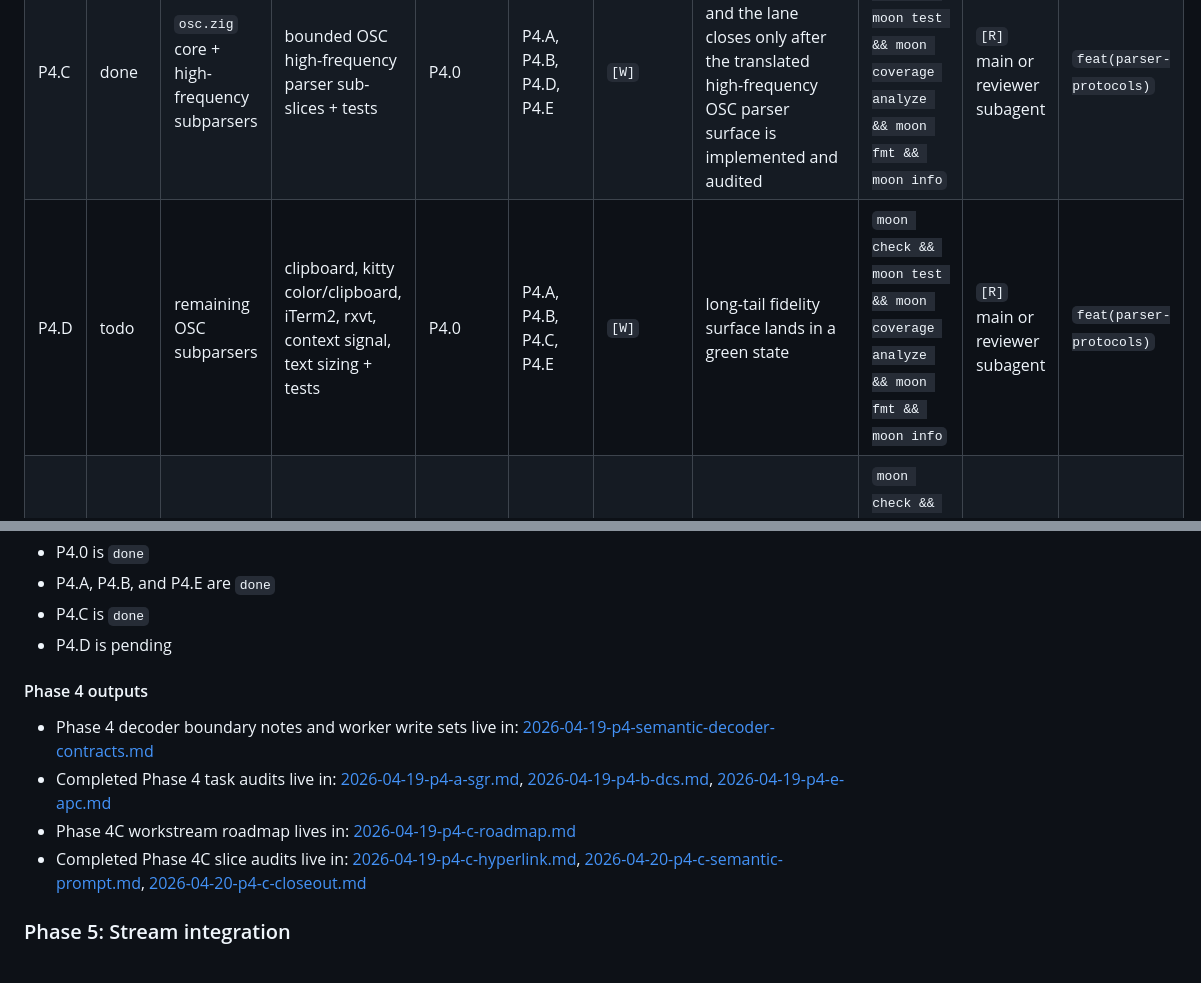
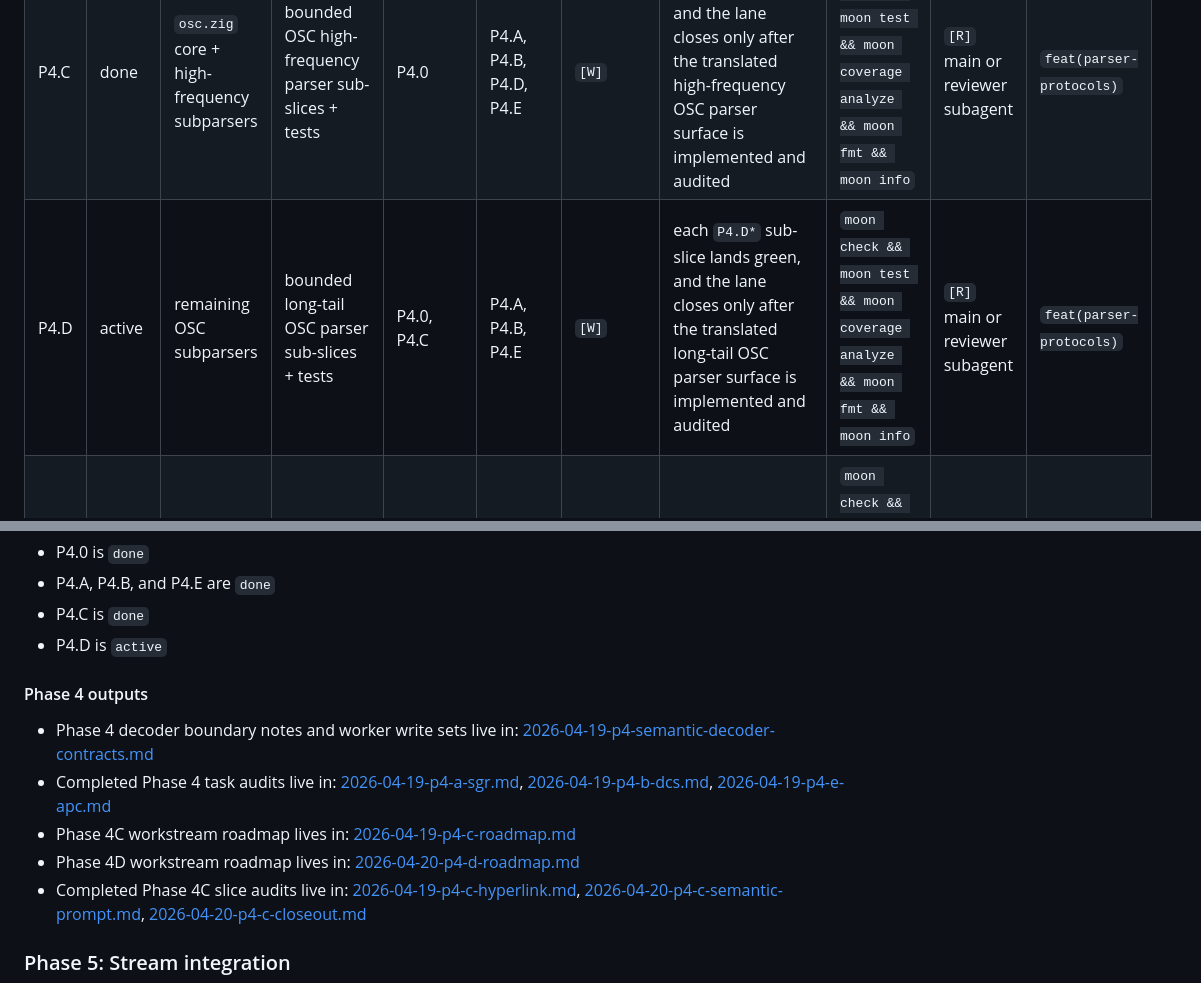
Before and after one commit to moonbit-community/tonyfettes-ghostty, a Markdown page: docs/plan.md, 2 parts joined by grey strips. GitHub-like rendering.

Commit message:
docs(plan): split p4.d osc long-tail lane

```diff
--- a/docs/plan.md
+++ b/docs/plan.md
@@ -288,7 +288,7 @@ Status: `active`
 | P4.A | done | `sgr.zig` | SGR module + tests | P4.0 | P4.B, P4.C, P4.D, P4.E | `[W]` | colon/semicolon parsing and attribute outputs match upstream with tests in the same task | `moon check && moon test && moon coverage analyze && moon fmt && moon info` | `[R]` main or reviewer subagent | `feat(parser-protocols)` |
 | P4.B | done | `dcs.zig` | DCS handler + tests | P4.0 | P4.A, P4.C, P4.D, P4.E | `[W]` | `hook/put/unhook` semantics and tests pass in the same task | `moon check && moon test && moon coverage analyze && moon fmt && moon info` | `[R]` main or reviewer subagent | `feat(parser-protocols)` |
 | P4.C | done | `osc.zig` core + high-frequency subparsers | bounded OSC high-frequency parser sub-slices + tests | P4.0 | P4.A, P4.B, P4.D, P4.E | `[W]` | each `P4.C*` sub-slice lands green, and the lane closes only after the translated high-frequency OSC parser surface is implemented and audited | `moon check && moon test && moon coverage analyze && moon fmt && moon info` | `[R]` main or reviewer subagent | `feat(parser-protocols)` |
-| P4.D | todo | remaining OSC subparsers | clipboard, kitty color/clipboard, iTerm2, rxvt, context signal, text sizing + tests | P4.0 | P4.A, P4.B, P4.C, P4.E | `[W]` | long-tail fidelity surface lands in a green state | `moon check && moon test && moon coverage analyze && moon fmt && moon info` | `[R]` main or reviewer subagent | `feat(parser-protocols)` |
+| P4.D | active | remaining OSC subparsers | bounded long-tail OSC parser sub-slices + tests | P4.0, P4.C | P4.A, P4.B, P4.E | `[W]` | each `P4.D*` sub-slice lands green, and the lane closes only after the translated long-tail OSC parser surface is implemented and audited | `moon check && moon test && moon coverage analyze && moon fmt && moon info` | `[R]` main or reviewer subagent | `feat(parser-protocols)` |
 | P4.E | done | APC-facing helpers | APC support modules + tests | P4.0 | P4.A, P4.B, P4.C, P4.D | `[W]` | helpers compile and match parser-facing expectations with tests | `moon check && moon test && moon coverage analyze && moon fmt && moon info` | `[R]` main or reviewer subagent | `feat(parser-protocols)` |
 
 Phase 4 gate:
@@ -296,7 +296,7 @@ Phase 4 gate:
 - P4.0 is `done`
 - P4.A, P4.B, and P4.E are `done`
 - P4.C is `done`
-- P4.D is pending
+- P4.D is `active`
 
 #### Phase 4 outputs
 
@@ -308,6 +308,8 @@ Phase 4 gate:
   [2026-04-19-p4-e-apc.md](/Users/haoxiang/Workspace/moonbit/feihaoxiang/ghostty/docs/plans/2026-04-19-p4-e-apc.md)
 - Phase 4C workstream roadmap lives in:
   [2026-04-19-p4-c-roadmap.md](/Users/haoxiang/Workspace/moonbit/feihaoxiang/ghostty/docs/plans/2026-04-19-p4-c-roadmap.md)
+- Phase 4D workstream roadmap lives in:
+  [2026-04-20-p4-d-roadmap.md](/Users/haoxiang/Workspace/moonbit/feihaoxiang/ghostty/docs/plans/2026-04-20-p4-d-roadmap.md)
 - Completed Phase 4C slice audits live in:
   [2026-04-19-p4-c-hyperlink.md](/Users/haoxiang/Workspace/moonbit/feihaoxiang/ghostty/docs/plans/2026-04-19-p4-c-hyperlink.md),
   [2026-04-20-p4-c-semantic-prompt.md](/Users/haoxiang/Workspace/moonbit/feihaoxiang/ghostty/docs/plans/2026-04-20-p4-c-semantic-prompt.md),
```
Also changed, not shown: docs/plans/2026-04-20-p4-d-roadmap.md (added, +139 -0 lines).
